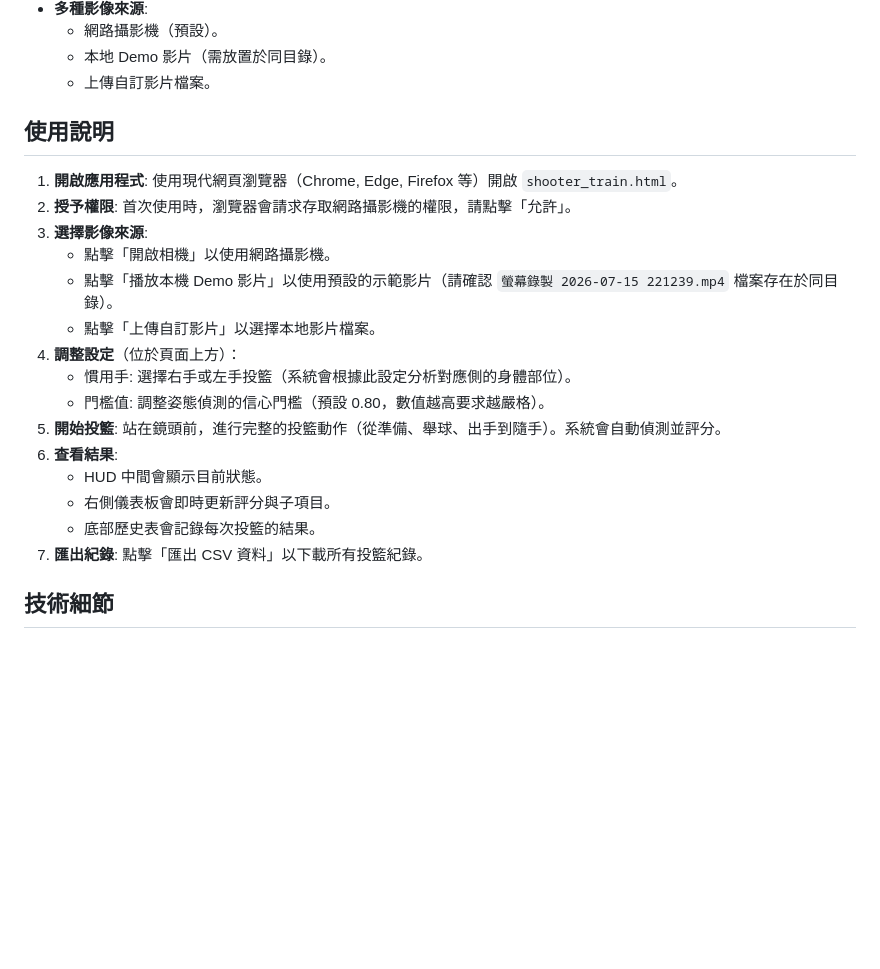
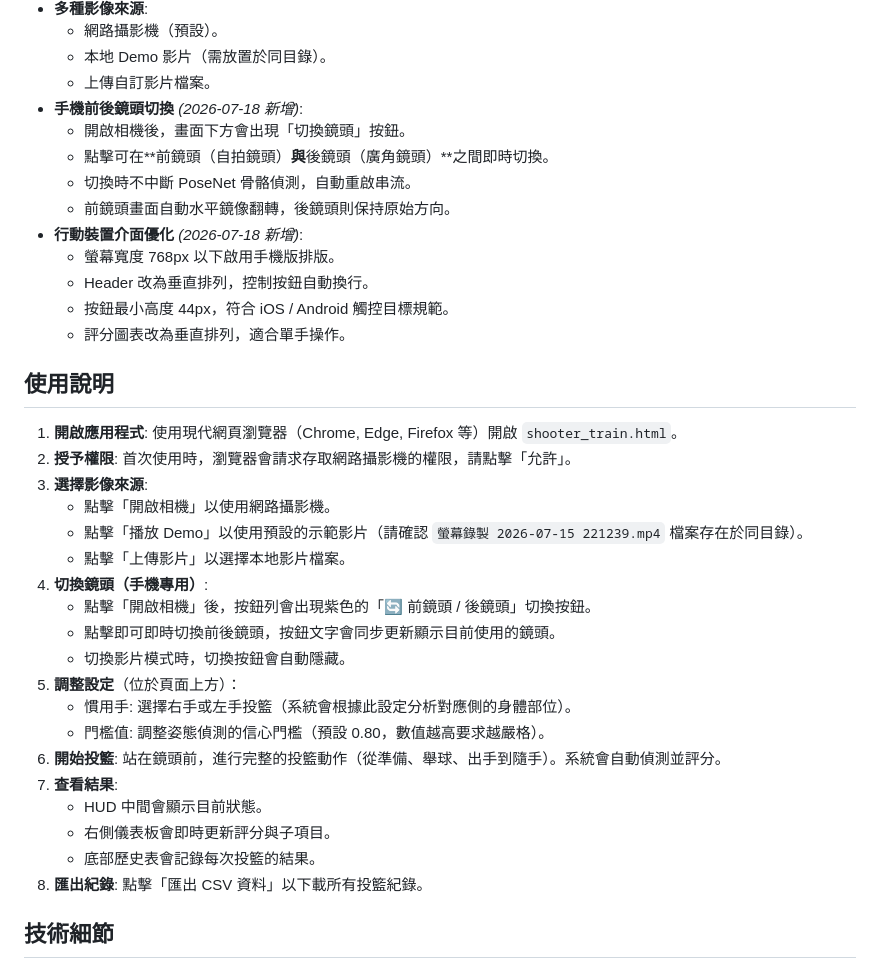
Before and after one commit to amd5200/amd5200.github.io, a Markdown page: AI_agen/shooter_train_Hermes/README.md, the part around one of its changes. Drawn GitHub-style; blank space fills up the shorter version.

```diff
--- a/AI_agen/shooter_train_Hermes/README.md
+++ b/AI_agen/shooter_train_Hermes/README.md
@@ -29,6 +29,16 @@ AeroShot AI 是一個使用 TensorFlow.js 和 PoseNet 進行即時人體姿態
   - 網路攝影機（預設）。
   - 本地 Demo 影片（需放置於同目錄）。
   - 上傳自訂影片檔案。
+- **手機前後鏡頭切換** *(2026-07-18 新增)*:
+  - 開啟相機後，畫面下方會出現「切換鏡頭」按鈕。
+  - 點擊可在**前鏡頭（自拍鏡頭）**與**後鏡頭（廣角鏡頭）**之間即時切換。
+  - 切換時不中斷 PoseNet 骨骼偵測，自動重啟串流。
+  - 前鏡頭畫面自動水平鏡像翻轉，後鏡頭則保持原始方向。
+- **行動裝置介面優化** *(2026-07-18 新增)*:
+  - 螢幕寬度 768px 以下啟用手機版排版。
+  - Header 改為垂直排列，控制按鈕自動換行。
+  - 按鈕最小高度 44px，符合 iOS / Android 觸控目標規範。
+  - 評分圖表改為垂直排列，適合單手操作。
 
 ## 使用說明
 
@@ -36,17 +46,21 @@ AeroShot AI 是一個使用 TensorFlow.js 和 PoseNet 進行即時人體姿態
 2. **授予權限**: 首次使用時，瀏覽器會請求存取網路攝影機的權限，請點擊「允許」。
 3. **選擇影像來源**:
    - 點擊「開啟相機」以使用網路攝影機。
-   - 點擊「播放本機 Demo 影片」以使用預設的示範影片（請確認 `螢幕錄製 2026-07-15 221239.mp4` 檔案存在於同目錄）。
-   - 點擊「上傳自訂影片」以選擇本地影片檔案。
-4. **調整設定**（位於頁面上方）：
+   - 點擊「播放 Demo」以使用預設的示範影片（請確認 `螢幕錄製 2026-07-15 221239.mp4` 檔案存在於同目錄）。
+   - 點擊「上傳影片」以選擇本地影片檔案。
+4. **切換鏡頭（手機專用）**:
+   - 點擊「開啟相機」後，按鈕列會出現紫色的「🔄 前鏡頭 / 後鏡頭」切換按鈕。
+   - 點擊即可即時切換前後鏡頭，按鈕文字會同步更新顯示目前使用的鏡頭。
+   - 切換影片模式時，切換按鈕會自動隱藏。
+5. **調整設定**（位於頁面上方）：
    - 慣用手: 選擇右手或左手投籃（系統會根據此設定分析對應側的身體部位）。
    - 門檻值: 調整姿態偵測的信心門檻（預設 0.80，數值越高要求越嚴格）。
-5. **開始投籃**: 站在鏡頭前，進行完整的投籃動作（從準備、舉球、出手到隨手）。系統會自動偵測並評分。
-6. **查看結果**:
+6. **開始投籃**: 站在鏡頭前，進行完整的投籃動作（從準備、舉球、出手到隨手）。系統會自動偵測並評分。
+7. **查看結果**:
    - HUD 中間會顯示目前狀態。
    - 右側儀表板會即時更新評分與子項目。
    - 底部歷史表會記錄每次投籃的結果。
-7. **匯出紀錄**: 點擊「匯出 CSV 資料」以下載所有投籃紀錄。
+8. **匯出紀錄**: 點擊「匯出 CSV 資料」以下載所有投籃紀錄。
 
 ## 技術細節
 
```
Also changed, not shown: other parts of AI_agen/shooter_train_Hermes/README.md (+24 -1 lines).
